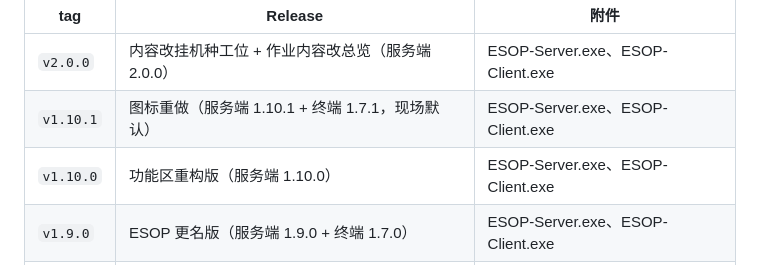
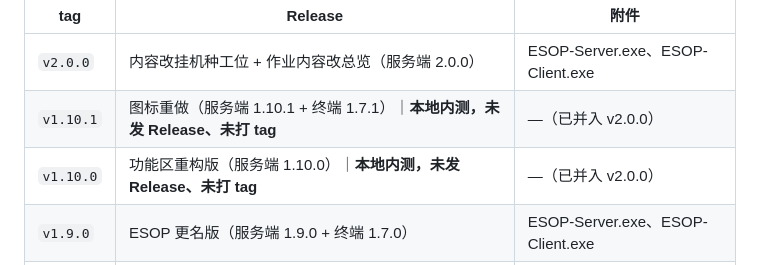
Before and after one commit to carl800-1/online-vwi, a Markdown page: CHANGELOG.md, the part around the change. Rendered like a GitHub page.

Commit message:
docs(changelog): 标清 v1.10.0 / v1.10.1 为本地内测版，未发 Release 也未打 tag

```diff
--- a/CHANGELOG.md
+++ b/CHANGELOG.md
@@ -18,8 +18,8 @@
 | tag | Release | 附件 |
 |---|---|---|
 | `v2.0.0` | 内容改挂机种工位 + 作业内容改总览（服务端 2.0.0） | ESOP-Server.exe、ESOP-Client.exe |
-| `v1.10.1` | 图标重做（服务端 1.10.1 + 终端 1.7.1，现场默认） | ESOP-Server.exe、ESOP-Client.exe |
-| `v1.10.0` | 功能区重构版（服务端 1.10.0） | ESOP-Server.exe、ESOP-Client.exe |
+| `v1.10.1` | 图标重做（服务端 1.10.1 + 终端 1.7.1）｜**本地内测，未发 Release、未打 tag** | —（已并入 v2.0.0） |
+| `v1.10.0` | 功能区重构版（服务端 1.10.0）｜**本地内测，未发 Release、未打 tag** | —（已并入 v2.0.0） |
 | `v1.9.0` | ESOP 更名版（服务端 1.9.0 + 终端 1.7.0） | ESOP-Server.exe、ESOP-Client.exe |
 | `v1.5.0` | 服务端桌面程序（现场默认） | 服务端 exe 85.6 MB、A7 检验卡 |
 | `v1.4.0` | 服务端绿色免安装包（无图形界面备用） | 绿色包 zip 31.8 MB |
```
